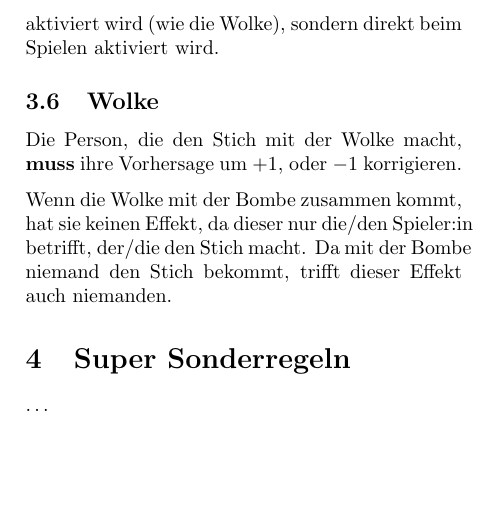
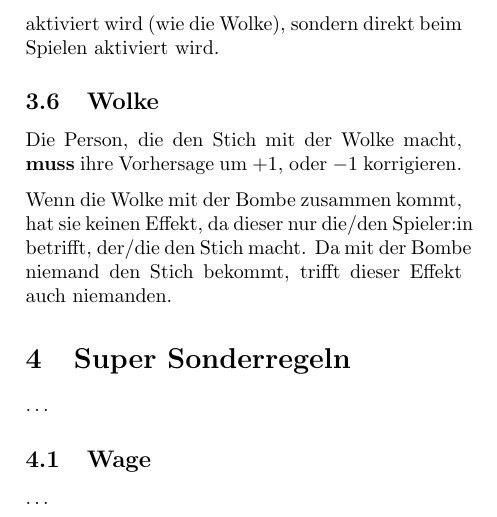
Before and after one commit to mobergmann/wizard-additional-playing-cards, a LaTeX document (main.tex): part of page 5 of 5, cut so that both start at the same text, the shorter picture padded with empty space. Compiled offline with pdfLaTeX.

Commit message:
added chapter

```diff
--- a/main.tex
+++ b/main.tex
@@ -79,4 +79,7 @@ Da mit der Bombe niemand den Stich bekommt, trifft dieser Effekt auch niemanden.
 \section{Super Sonderregeln}
 \ldots
 
+\subsection{Wage}
+\ldots
+
 \end{document}
```
